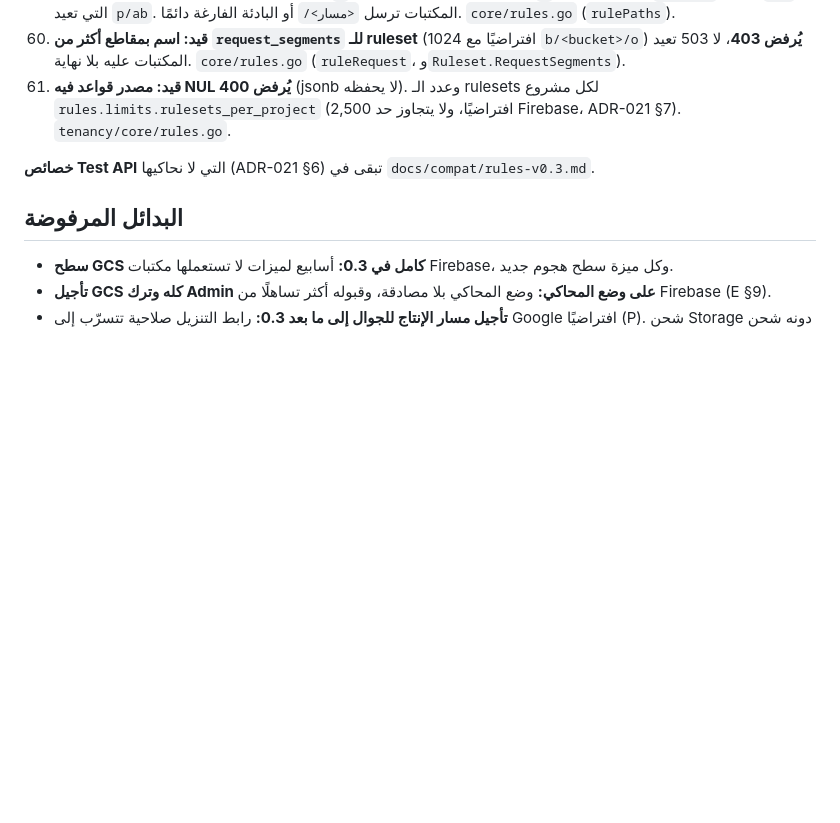
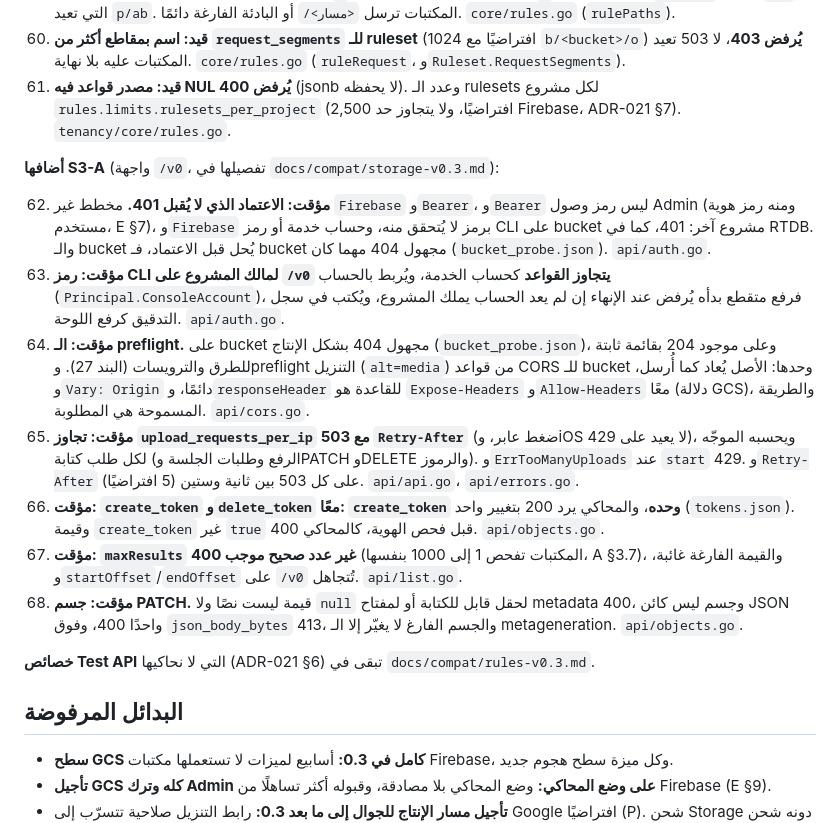
Before and after one commit to arumadev/aruma, a Markdown page: docs/adr/ADR-023-v03-scope.md, the part around the change. Drawn GitHub-style; blank space fills up the shorter version.

```diff
--- a/docs/adr/ADR-023-v03-scope.md
+++ b/docs/adr/ADR-023-v03-scope.md
@@ -184,6 +184,16 @@ ADR-020 حدّ 0.2 بما يحتاجه تطبيق RTDB حقيقي، وترك ا
 60. **قيد: اسم بمقاطع أكثر من `request_segments` للـ ruleset** (1024 افتراضيًا مع `b/<bucket>/o`) **يُرفض 403**، لا 503 تعيد المكتبات عليه بلا نهاية. `core/rules.go` (`ruleRequest`، و`Ruleset.RequestSegments`).
 61. **قيد: مصدر قواعد فيه NUL يُرفض 400** (jsonb لا يحفظه). وعدد الـ rulesets لكل مشروع `rules.limits.rulesets_per_project` (2,500 افتراضيًا، ولا يتجاوز حد Firebase، ADR-021 §7). `tenancy/core/rules.go`.
 
+**أضافها S3-A** (واجهة `/v0`، تفصيلها في `docs/compat/storage-v0.3.md`):
+
+62. **مؤقت: الاعتماد الذي لا يُقبل 401.** مخطط غير `Firebase` و`Bearer`، و`Bearer` ليس رمز وصول Admin (ومنه رمز هوية مستخدم، E §7)، و`Firebase` برمز لا يُتحقق منه، وحساب خدمة أو رمز CLI على bucket مشروع آخر: 401، كما في RTDB. والـ bucket يُحل قبل الاعتماد، فـ bucket مجهول 404 مهما كان (`bucket_probe.json`). `api/auth.go`.
+63. **مؤقت: رمز CLI لمالك المشروع على `/v0` يتجاوز القواعد** كحساب الخدمة، ويُربط بالحساب (`Principal.ConsoleAccount`)، فرفع متقطع بدأه يُرفض عند الإنهاء إن لم يعد الحساب يملك المشروع، ويُكتب في سجل التدقيق كرفع اللوحة. `api/auth.go`.
+64. **مؤقت: الـ preflight.** على bucket مجهول 404 بشكل الإنتاج (`bucket_probe.json`)، وعلى موجود 204 بقائمة ثابتة للطرق والترويسات (البند 27). وpreflight التنزيل (`alt=media`) من قواعد CORS للـ bucket وحدها: الأصل يُعاد كما أُرسل، و`Vary: Origin` دائمًا، و`responseHeader` للقاعدة هو `Expose-Headers` و`Allow-Headers` معًا (دلالة GCS)، والطريقة المسموحة هي المطلوبة. `api/cors.go`.
+65. **مؤقت: تجاوز `upload_requests_per_ip` 503 مع `Retry-After`** (ضغط عابر، وiOS لا يعيد على 429)، ويحسبه الموجّه لكل طلب كتابة (الرفع وطلبات الجلسة وPATCH وDELETE والرموز). و`ErrTooManyUploads` عند `start` 429. و`Retry-After` على كل 503 بين ثانية وستين (5 افتراضيًا). `api/api.go`، `api/errors.go`.
+66. **مؤقت: `create_token` و`delete_token` معًا: `create_token` وحده**، والمحاكي يرد 200 بتغيير واحد (`tokens.json`). وقيمة `create_token` غير `true` 400 قبل فحص الهوية، كالمحاكي. `api/objects.go`.
+67. **مؤقت: `maxResults` غير عدد صحيح موجب 400** (المكتبات تفحص 1 إلى 1000 بنفسها، A §3.7)، والقيمة الفارغة غائبة، و`startOffset`/`endOffset` على `/v0` تُتجاهل. `api/list.go`.
+68. **مؤقت: جسم PATCH.** قيمة ليست نصًا ولا `null` لحقل قابل للكتابة أو لمفتاح metadata 400، وجسم ليس كائن JSON واحدًا 400، وفوق `json_body_bytes` 413، والجسم الفارغ لا يغيّر إلا الـ metageneration. `api/objects.go`.
+
 **خصائص Test API** التي لا نحاكيها (ADR-021 §6) تبقى في `docs/compat/rules-v0.3.md`.
 
 ## البدائل المرفوضة
```
Also changed, not shown: docs/compat/storage-v0.3.md (+17 -0 lines).
